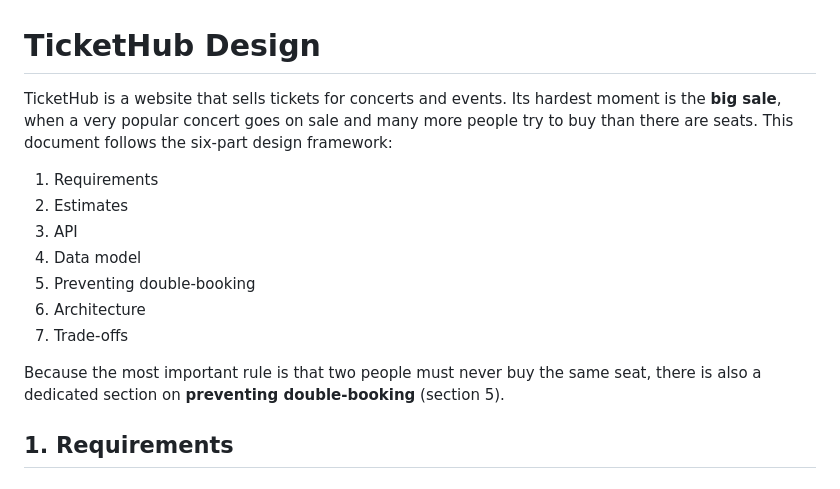
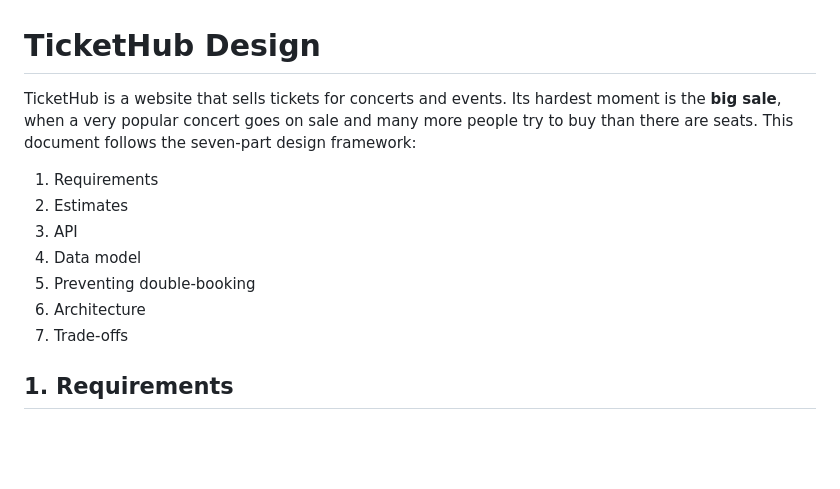
Before and after one commit to kmwendwa52-code/web-foundations-days, a Markdown page: day8/ticketing-design.md, the part around the change. Drawn GitHub-style; blank space fills up the shorter version.

Commit message:
Revise design framework section in ticketing document
Updated the design framework from six parts to seven parts.

```diff
--- a/day8/ticketing-design.md
+++ b/day8/ticketing-design.md
@@ -1,6 +1,6 @@
 # TicketHub Design
 
-TicketHub is a website that sells tickets for concerts and events. Its hardest moment is the **big sale**, when a very popular concert goes on sale and many more people try to buy than there are seats. This document follows the six-part design framework:
+TicketHub is a website that sells tickets for concerts and events. Its hardest moment is the **big sale**, when a very popular concert goes on sale and many more people try to buy than there are seats. This document follows the seven-part design framework:
 
 1. Requirements
 2. Estimates
@@ -10,7 +10,6 @@ TicketHub is a website that sells tickets for concerts and events. Its hardest m
 6. Architecture
 7. Trade-offs
 
-Because the most important rule is that two people must never buy the same seat, there is also a dedicated section on **preventing double-booking** (section 5).
 
 ## 1. Requirements
 
```
